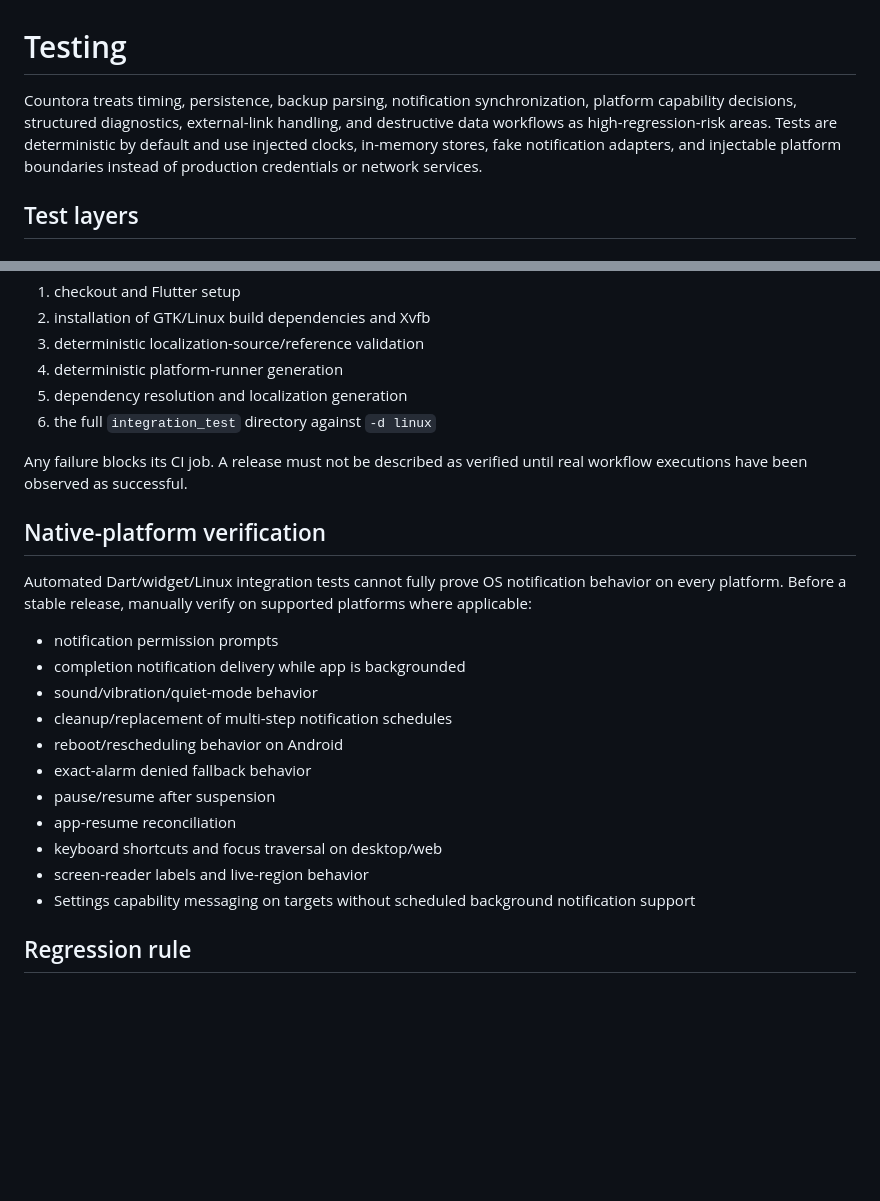
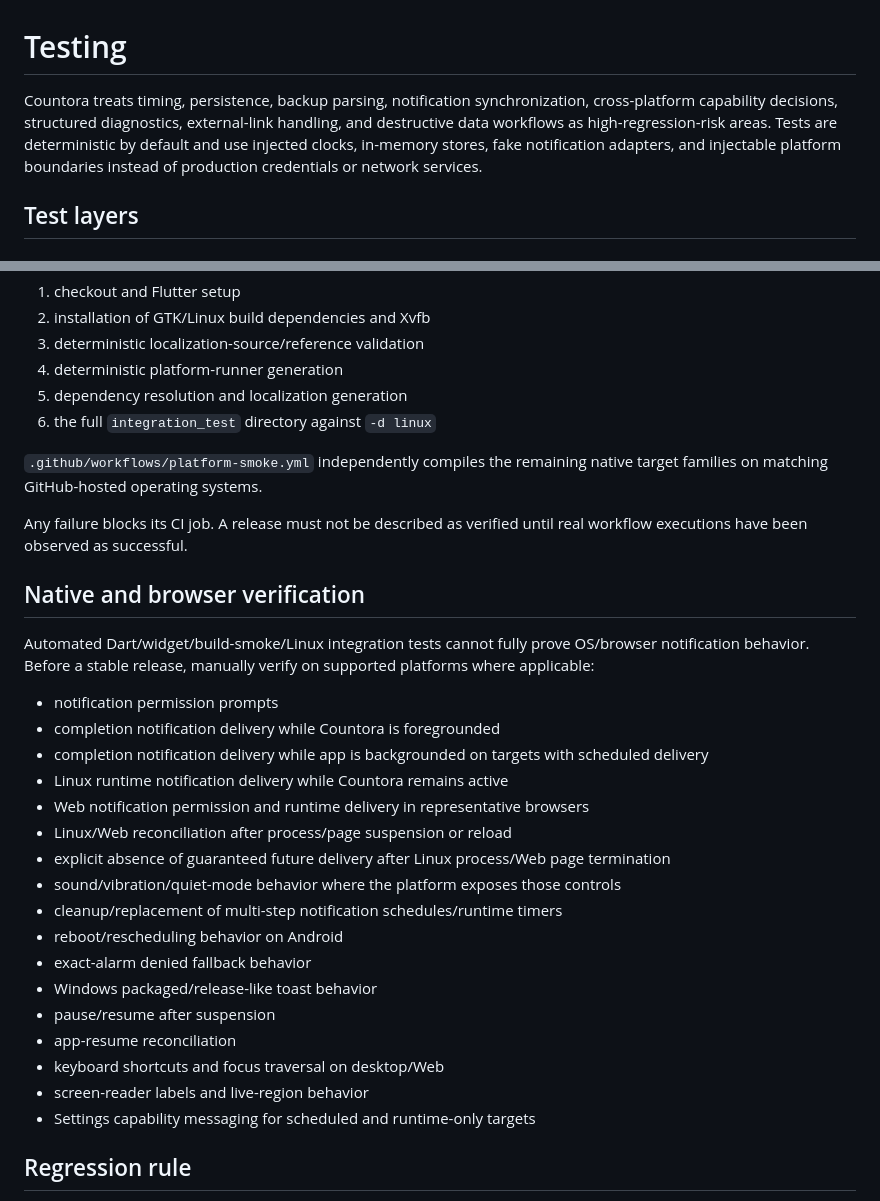
Before and after one commit to sanskarIN/countora, a Markdown page: docs/testing.md, 2 parts joined by grey strips. Rendered like a GitHub page; blank space fills up the shorter version.

```diff
--- a/docs/testing.md
+++ b/docs/testing.md
@@ -1,6 +1,6 @@
 # Testing
 
-Countora treats timing, persistence, backup parsing, notification synchronization, platform capability decisions, structured diagnostics, external-link handling, and destructive data workflows as high-regression-risk areas. Tests are deterministic by default and use injected clocks, in-memory stores, fake notification adapters, and injectable platform boundaries instead of production credentials or network services.
+Countora treats timing, persistence, backup parsing, notification synchronization, cross-platform capability decisions, structured diagnostics, external-link handling, and destructive data workflows as high-regression-risk areas. Tests are deterministic by default and use injected clocks, in-memory stores, fake notification adapters, and injectable platform boundaries instead of production credentials or network services.
 
 ## Test layers
 
@@ -190,23 +216,31 @@ The Linux integration job performs:
 5. dependency resolution and localization generation
 6. the full `integration_test` directory against `-d linux`
 
+`.github/workflows/platform-smoke.yml` independently compiles the remaining native target families on matching GitHub-hosted operating systems.
+
 Any failure blocks its CI job. A release must not be described as verified until real workflow executions have been observed as successful.
 
-## Native-platform verification
+## Native and browser verification
 
-Automated Dart/widget/Linux integration tests cannot fully prove OS notification behavior on every platform. Before a stable release, manually verify on supported platforms where applicable:
+Automated Dart/widget/build-smoke/Linux integration tests cannot fully prove OS/browser notification behavior. Before a stable release, manually verify on supported platforms where applicable:
 
 - notification permission prompts
-- completion notification delivery while app is backgrounded
-- sound/vibration/quiet-mode behavior
-- cleanup/replacement of multi-step notification schedules
+- completion notification delivery while Countora is foregrounded
+- completion notification delivery while app is backgrounded on targets with scheduled delivery
+- Linux runtime notification delivery while Countora remains active
+- Web notification permission and runtime delivery in representative browsers
+- Linux/Web reconciliation after process/page suspension or reload
+- explicit absence of guaranteed future delivery after Linux process/Web page termination
+- sound/vibration/quiet-mode behavior where the platform exposes those controls
+- cleanup/replacement of multi-step notification schedules/runtime timers
 - reboot/rescheduling behavior on Android
 - exact-alarm denied fallback behavior
+- Windows packaged/release-like toast behavior
 - pause/resume after suspension
 - app-resume reconciliation
-- keyboard shortcuts and focus traversal on desktop/web
+- keyboard shortcuts and focus traversal on desktop/Web
 - screen-reader labels and live-region behavior
-- Settings capability messaging on targets without scheduled background notification support
+- Settings capability messaging for scheduled and runtime-only targets
 
 ## Regression rule
 
```
Also changed, not shown: other parts of docs/testing.md (+29 -3 lines).
